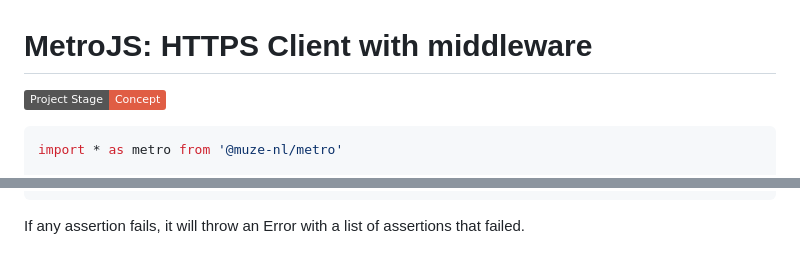
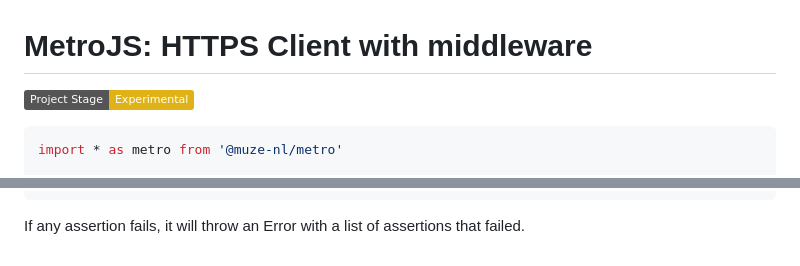
Before and after one commit to poef/MetroJS, a Markdown page: README.md, 2 parts joined by grey strips. Drawn GitHub-style; badges without logos.

Commit message:
Update README.md
updated project stage to experimental

````diff
--- a/README.md
+++ b/README.md
@@ -1,6 +1,6 @@
 # MetroJS: HTTPS Client with middleware
 
-[![Project stage: Concept][project-stage-badge: Concept]][project-stage-page]
+[![Project stage: Experimental][project-stage-badge: Experimental]][project-stage-page]
 
 ```javascript
 import * as metro from '@muze-nl/metro'
@@ -192,5 +192,5 @@ If any assertion fails, it will throw an Error with a list of assertions that fa
 
 
 
-[project-stage-badge: Concept]: https://img.shields.io/badge/Project%20Stage-Concept-red.svg
+[project-stage-badge: Experimental]: https://img.shields.io/badge/Project%20Stage-Experimental-yellow.svg
 [project-stage-page]: https://blog.pother.ca/project-stages/
````
